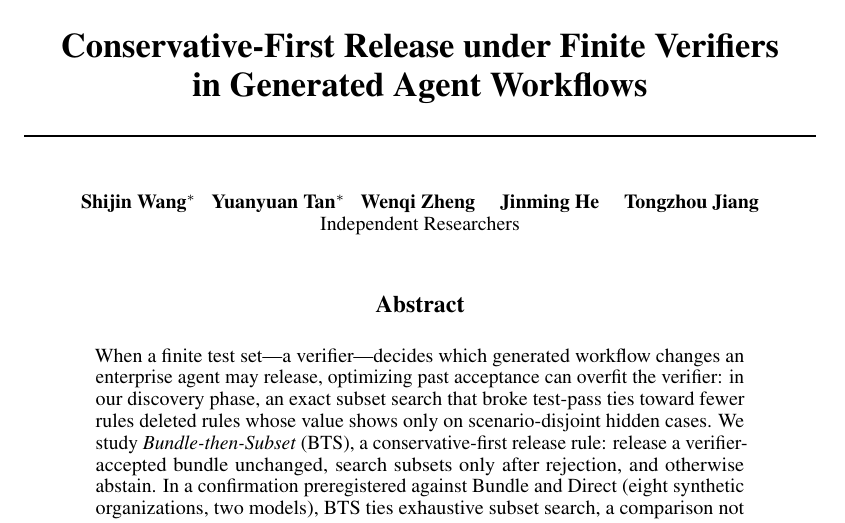
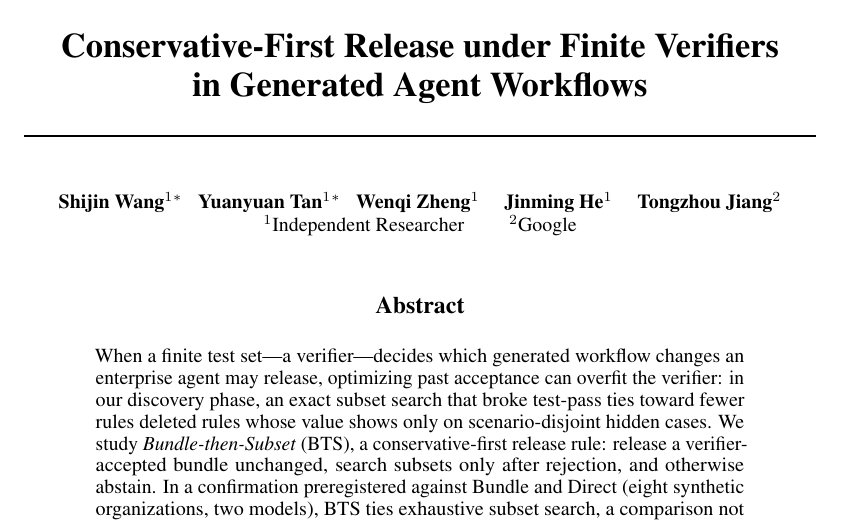
Before and after one commit to gloriaowowo/bundle-then-subset, a LaTeX paper (paper/latex/main.tex): part of page 1 of 18, cut so that both start at the same text. Compiled offline with pdfLaTeX.

Commit message:
v1.3: author affiliations (four Independent Researchers; Tongzhou Jiang, Google)
Paper author block, README, CITATION.cff and DATASET_CARD updated.
No code, data, or result changes; all six README commands pass.

```diff
--- a/paper/latex/main.tex
+++ b/paper/latex/main.tex
@@ -22,5 +22,3 @@
 \title{Conservative-First Release under Finite Verifiers\\in Generated Agent Workflows}
 \workshoptitle{Continual Learning for Enterprise AI Agents (CLEA)}
 \author{%
-  Shijin Wang\thanks{Equal contribution.} \quad
-  Yuanyuan Tan\footnotemark[1] \quad
@@ -30,4 +25,9 @@
-  Independent Researchers
+  Shijin Wang$^{1}$\thanks{Equal contribution.} \quad
+  Yuanyuan Tan$^{1}$\footnotemark[1] \quad
+  Wenqi Zheng$^{1}$ \quad
+  Jinming He$^{1}$ \quad
+  Tongzhou Jiang$^{2}$\\
+  $^{1}$Independent Researcher \qquad $^{2}$Google
 }
 
 \begin{document}
```
Also changed, not shown: DATASET_CARD.md (+2 -1 lines), README.md, paper/latex/main.pdf, paper/latex/main.tex (3 more changed lines), 3 other files.
